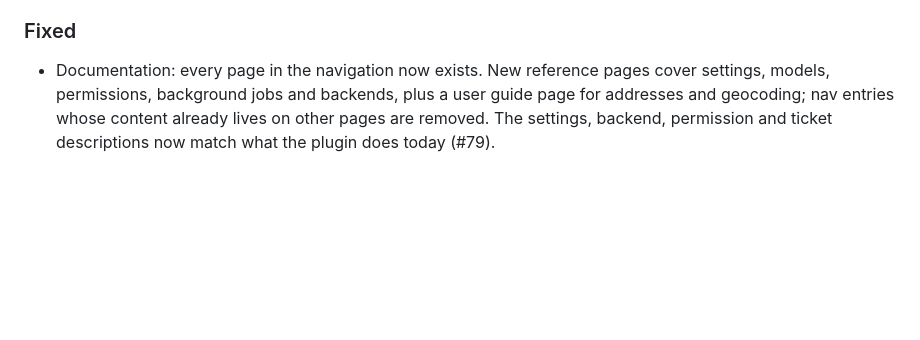
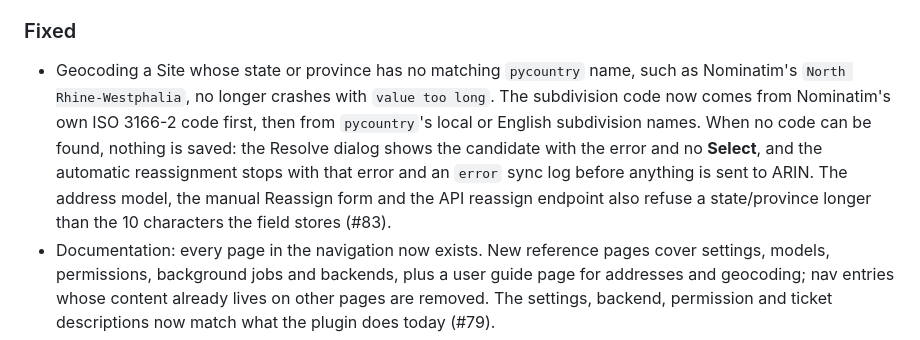
Before and after one commit to jsenecal/netbox-rir-manager, a Markdown page: CHANGELOG.md, the part around the change. GitHub-like rendering; blank space fills up the shorter version.

Commit message:
docs(addresses): describe subdivision code lookup and its error
Refs #83

```diff
--- a/CHANGELOG.md
+++ b/CHANGELOG.md
@@ -55,6 +55,15 @@ and this project adheres to [Semantic Versioning](https://semver.org/spec/v2.0.0
 
 ### Fixed
 
+- Geocoding a Site whose state or province has no matching `pycountry` name, such as
+  Nominatim's `North Rhine-Westphalia`, no longer crashes with `value too long`. The
+  subdivision code now comes from Nominatim's own ISO 3166-2 code first, then from
+  `pycountry`'s local or English subdivision names. When no code can be found, nothing
+  is saved: the Resolve dialog shows the candidate with the error and no **Select**,
+  and the automatic reassignment stops with that error and an `error` sync log before
+  anything is sent to ARIN. The address model, the manual Reassign form and the API
+  reassign endpoint also refuse a state/province longer than the 10 characters the
+  field stores (#83).
 - Documentation: every page in the navigation now exists. New reference pages cover
   settings, models, permissions, background jobs and backends, plus a user guide page
   for addresses and geocoding; nav entries whose content already lives on other pages
```
Also changed, not shown: docs/user-guide/addresses.md (+9 -5 lines).
